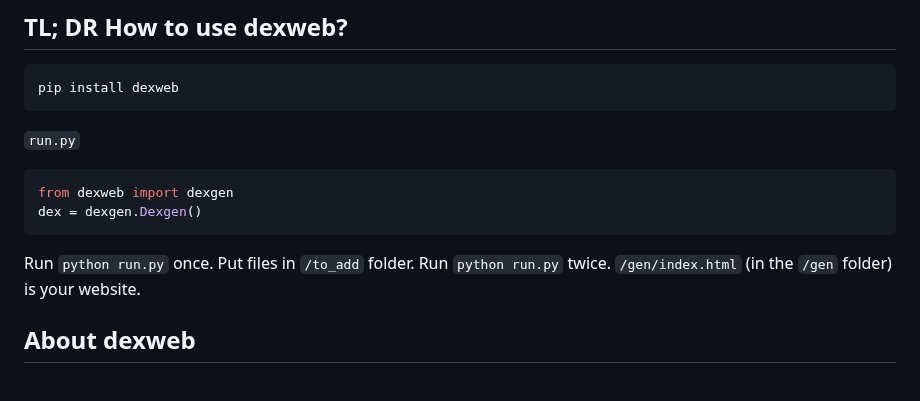
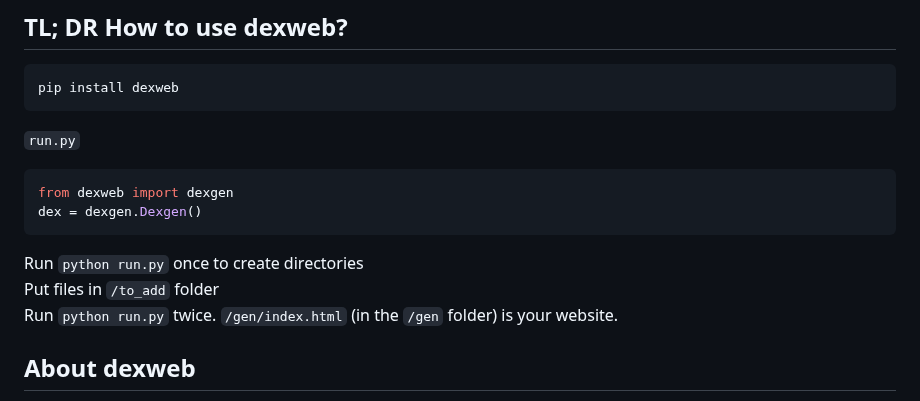
Before and after one commit to matrixdex/devpy, a Markdown page: README.md, the part around the change. Drawn GitHub-style.

````diff
--- a/README.md
+++ b/README.md
@@ -11,7 +11,7 @@ pip install dexweb
 from dexweb import dexgen
 dex = dexgen.Dexgen()
 ```
-Run ```python run.py``` once. Put files in ```/to_add``` folder. Run ```python run.py``` twice. ```/gen/index.html``` (in the ```/gen``` folder) is your website.
+Run ```python run.py``` once to create directories<br />Put files in ```/to_add``` folder<br />Run ```python run.py``` twice. ```/gen/index.html``` (in the ```/gen``` folder) is your website.
 
 ## About dexweb
 
````
